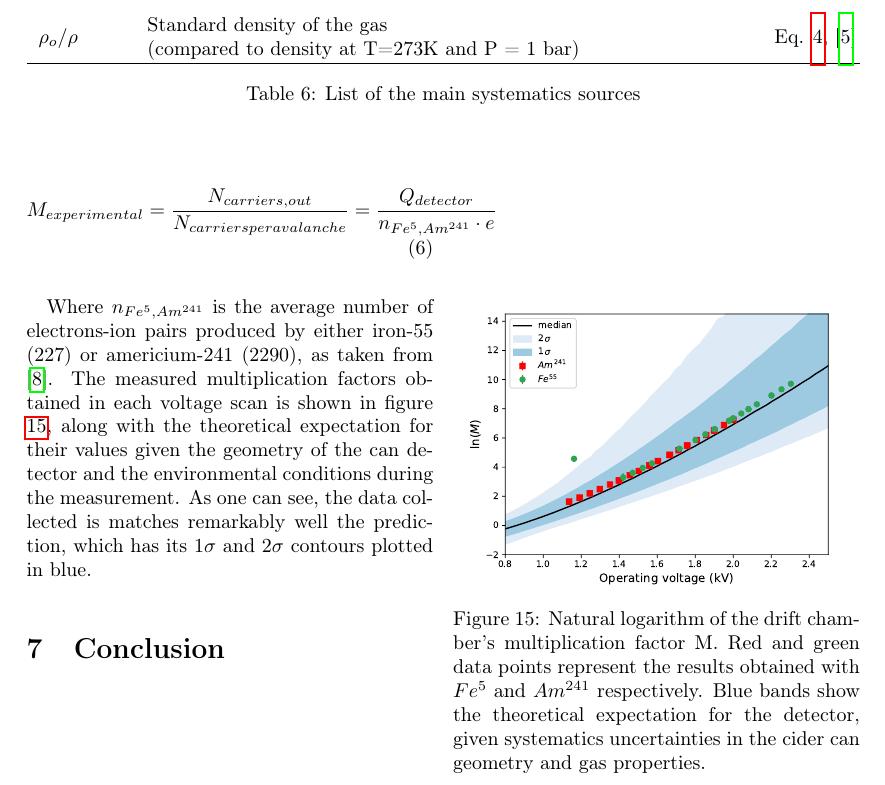
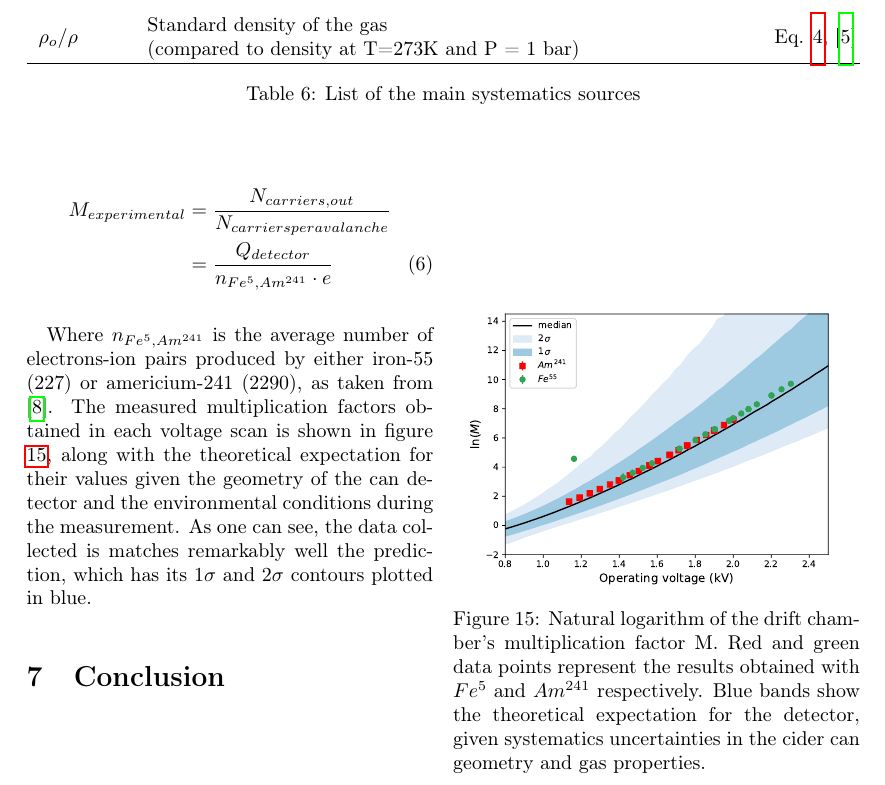
Before and after one commit to Daniel-Dane/DetectorCourse_CanDetector, a LaTeX paper (CanDetector/master.tex, which reads CanDetector/sections/systematics_analysis.tex): part of page 14 of 22, cut so that both start at the same text. Compiled offline with pdfLaTeX.

Commit message:
broken up wide equation

```diff
--- a/CanDetector/sections/systematics_analysis.tex
+++ b/CanDetector/sections/systematics_analysis.tex
@@ -67,7 +67,8 @@ where $G_{pre,mca}$ is the preamplifier gain in units of $d.c./V$ (as plotted in
 
 \begin{align}
   \label{eq:Mexp}
-  M_{experimental} = \frac{N_{carriers,out}}{N_{carriers per avalanche}} = \frac{Q_{detector}}{n_{Fe^{5},Am^{241}}\cdot e}
+  M_{experimental} &= \frac{N_{carriers,out}}{N_{carriers per avalanche}} \nonumber \\
+                   &= \frac{Q_{detector}}{n_{Fe^{5},Am^{241}}\cdot e}
 \end{align}
 
 Where $n_{Fe^{5},Am^{241}}$ is the average number of electrons-ion pairs produced by either iron-55 (227) or americium-241 (2290), as taken from \cite{can_paper}. The measured multiplication factors obtained in each voltage scan is shown in figure \ref{final_lnm}, along with the theoretical expectation for their values given the geometry of the can detector and the environmental conditions during the measurement. As one can see, the data collected is matches remarkably well the prediction, which has its $1\sigma$ and $2\sigma$ contours plotted in blue.
```
